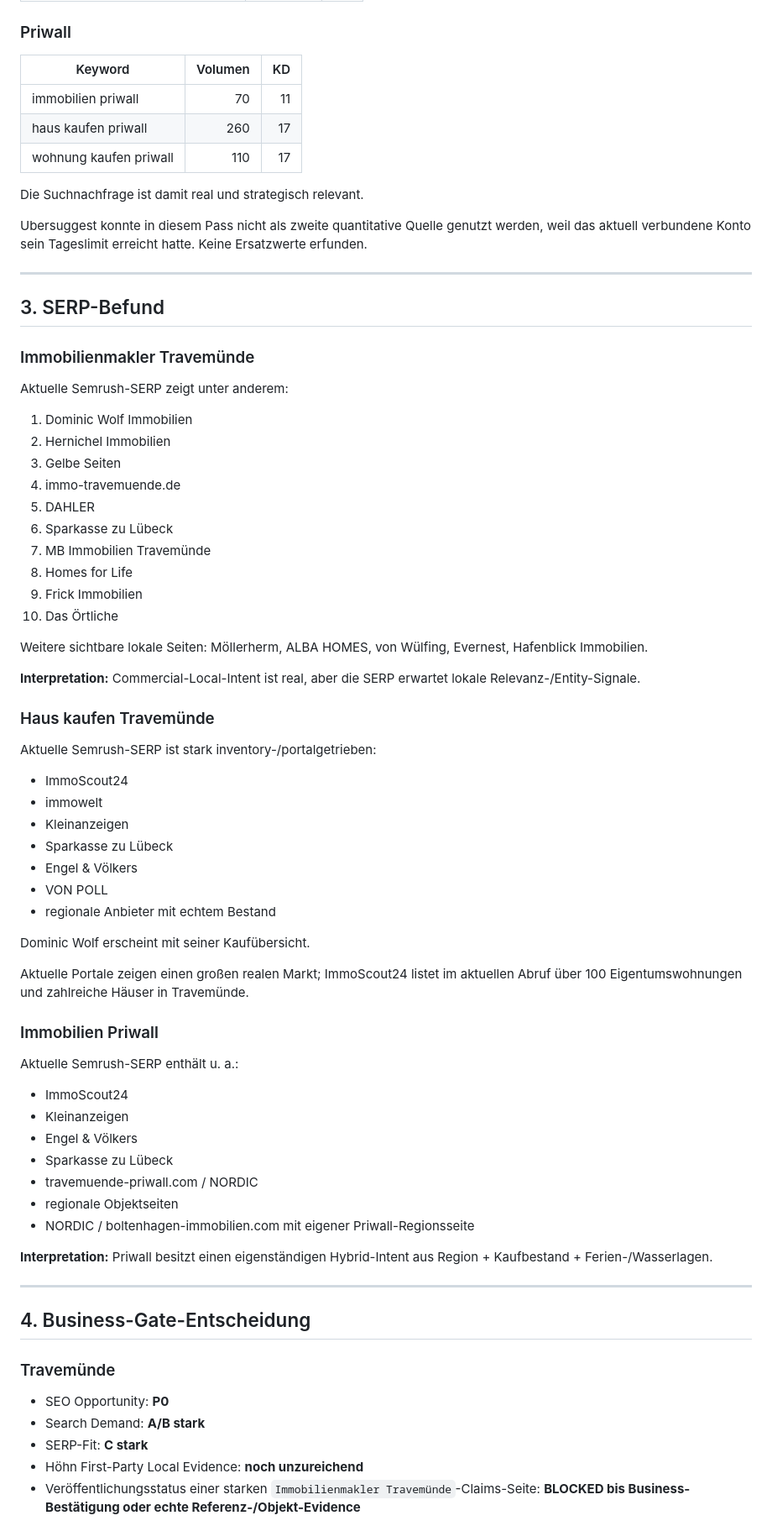
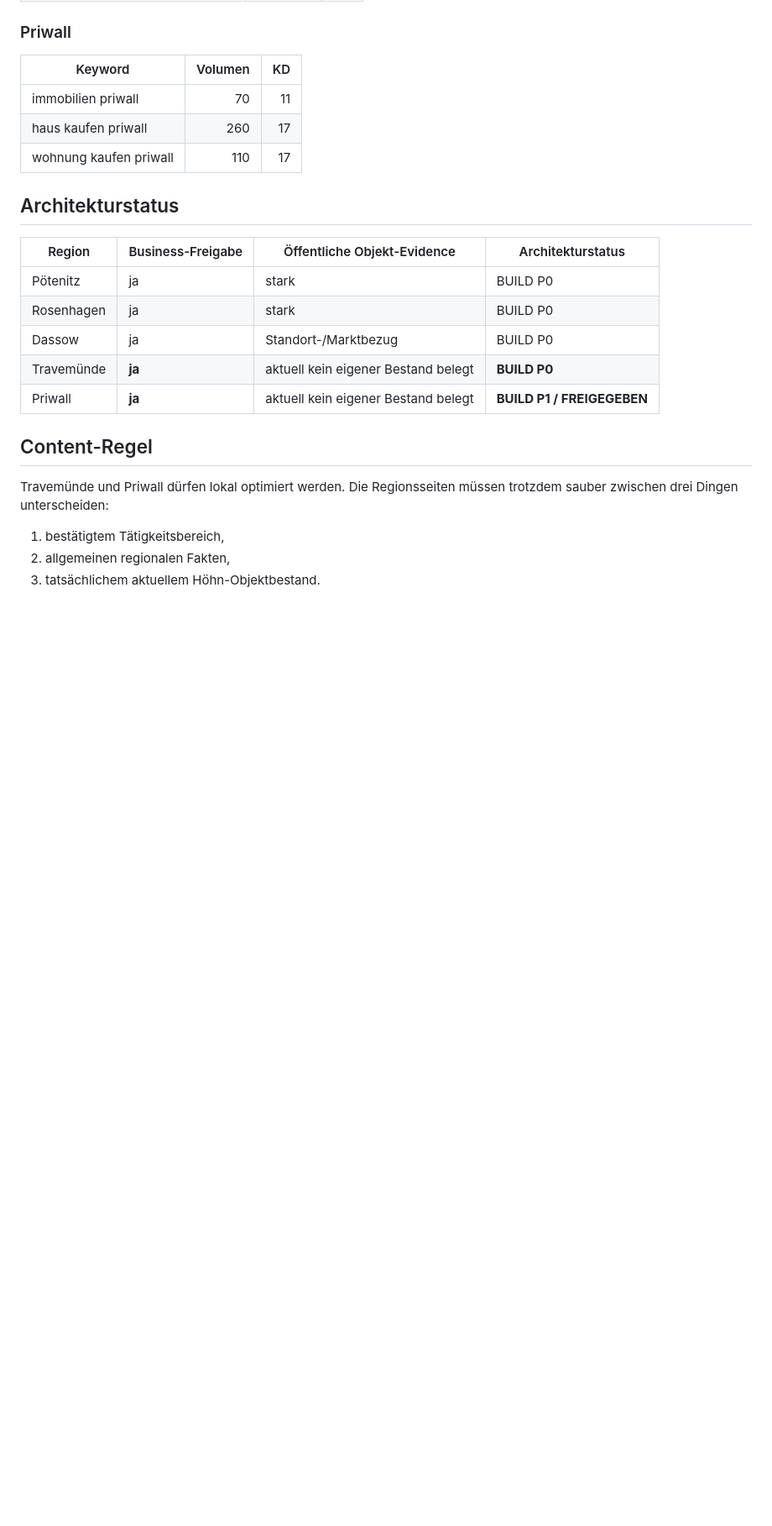
Before and after one commit to DatenpflegeNordHL/immo-hoehn.de, a Markdown page: TRAVEMUENDE-PRIWALL-BUSINESS-GATE-2026-09-09.md, the part around one of its changes. Shown at 84% size. Rendered like a GitHub page; blank space fills up the shorter version.

Commit message:
docs: close Travemünde and Priwall business gate

```diff
--- a/TRAVEMUENDE-PRIWALL-BUSINESS-GATE-2026-09-09.md
+++ b/TRAVEMUENDE-PRIWALL-BUSINESS-GATE-2026-09-09.md
@@ -100,72 +78,21 @@ Semrush DE, Abruf 2026-09-09:
 | haus kaufen priwall | 260 | 17 |
 | wohnung kaufen priwall | 110 | 17 |
 
-Die Suchnachfrage ist damit real und strategisch relevant.
+## Architekturstatus
 
-Ubersuggest konnte in diesem Pass nicht als zweite quantitative Quelle genutzt werden, weil das aktuell verbundene Konto sein Tageslimit erreicht hatte. Keine Ersatzwerte erfunden.
+| Region | Business-Freigabe | Öffentliche Objekt-Evidence | Architekturstatus |
+|---|---|---|---|
+| Pötenitz | ja | stark | BUILD P0 |
+| Rosenhagen | ja | stark | BUILD P0 |
+| Dassow | ja | Standort-/Marktbezug | BUILD P0 |
+| Travemünde | **ja** | aktuell kein eigener Bestand belegt | **BUILD P0** |
+| Priwall | **ja** | aktuell kein eigener Bestand belegt | **BUILD P1 / FREIGEGEBEN** |
 
----
+## Content-Regel
 
-## 3. SERP-Befund
+Travemünde und Priwall dürfen lokal optimiert werden. Die Regionsseiten müssen trotzdem sauber zwischen drei Dingen unterscheiden:
 
-### Immobilienmakler Travemünde
+1. bestätigtem Tätigkeitsbereich,
+2. allgemeinen regionalen Fakten,
+3. tatsächlichem aktuellem Höhn-Objektbestand.
 
-Aktuelle Semrush-SERP zeigt unter anderem:
-
-1. Dominic Wolf Immobilien
-2. Hernichel Immobilien
-3. Gelbe Seiten
-4. immo-travemuende.de
-5. DAHLER
-6. Sparkasse zu Lübeck
-7. MB Immobilien Travemünde
-8. Homes for Life
-9. Frick Immobilien
-10. Das Örtliche
-
-Weitere sichtbare lokale Seiten: Möllerherm, ALBA HOMES, von Wülfing, Evernest, Hafenblick Immobilien.
-
-**Interpretation:** Commercial-Local-Intent ist real, aber die SERP erwartet lokale Relevanz-/Entity-Signale.
-
-### Haus kaufen Travemünde
-
-Aktuelle Semrush-SERP ist stark inventory-/portalgetrieben:
-
-- ImmoScout24
-- immowelt
-- Kleinanzeigen
-- Sparkasse zu Lübeck
-- Engel & Völkers
-- VON POLL
-- regionale Anbieter mit echtem Bestand
-
-Dominic Wolf erscheint mit seiner Kaufübersicht.
-
-Aktuelle Portale zeigen einen großen realen Markt; ImmoScout24 listet im aktuellen Abruf über 100 Eigentumswohnungen und zahlreiche Häuser in Travemünde.
-
-### Immobilien Priwall
-
-Aktuelle Semrush-SERP enthält u. a.:
-
-- ImmoScout24
-- Kleinanzeigen
-- Engel & Völkers
-- Sparkasse zu Lübeck
-- travemuende-priwall.com / NORDIC
-- regionale Objektseiten
-- NORDIC / boltenhagen-immobilien.com mit eigener Priwall-Regionsseite
-
-**Interpretation:** Priwall besitzt einen eigenständigen Hybrid-Intent aus Region + Kaufbestand + Ferien-/Wasserlagen.
-
----
-
-## 4. Business-Gate-Entscheidung
-
-### Travemünde
-
-- SEO Opportunity: **P0**
-- Search Demand: **A/B stark**
-- SERP-Fit: **C stark**
-- Höhn First-Party Local Evidence: **noch unzureichend**
-- Veröffentlichungsstatus einer starken `Immobilienmakler Travemünde`-Claims-Seite: **BLOCKED bis Business-Bestätigung oder echte Referenz-/Objekt-Evidence**
-
```
Also changed, not shown: other parts of TRAVEMUENDE-PRIWALL-BUSINESS-GATE-2026-09-09.md (+41 -109 lines).
